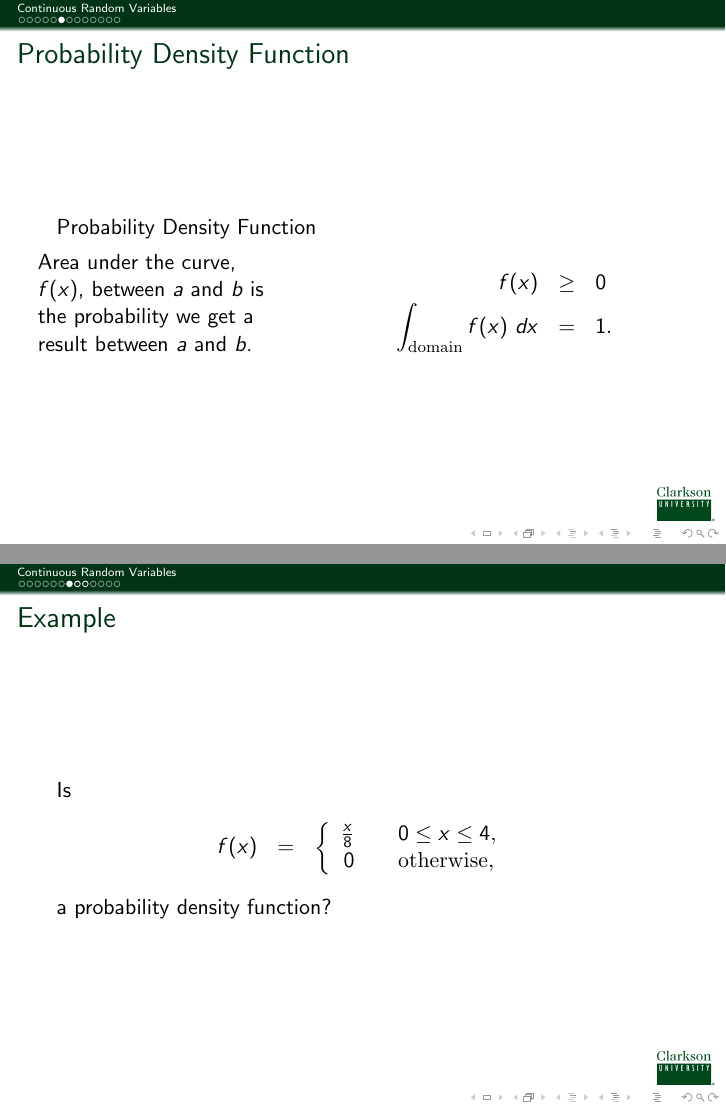
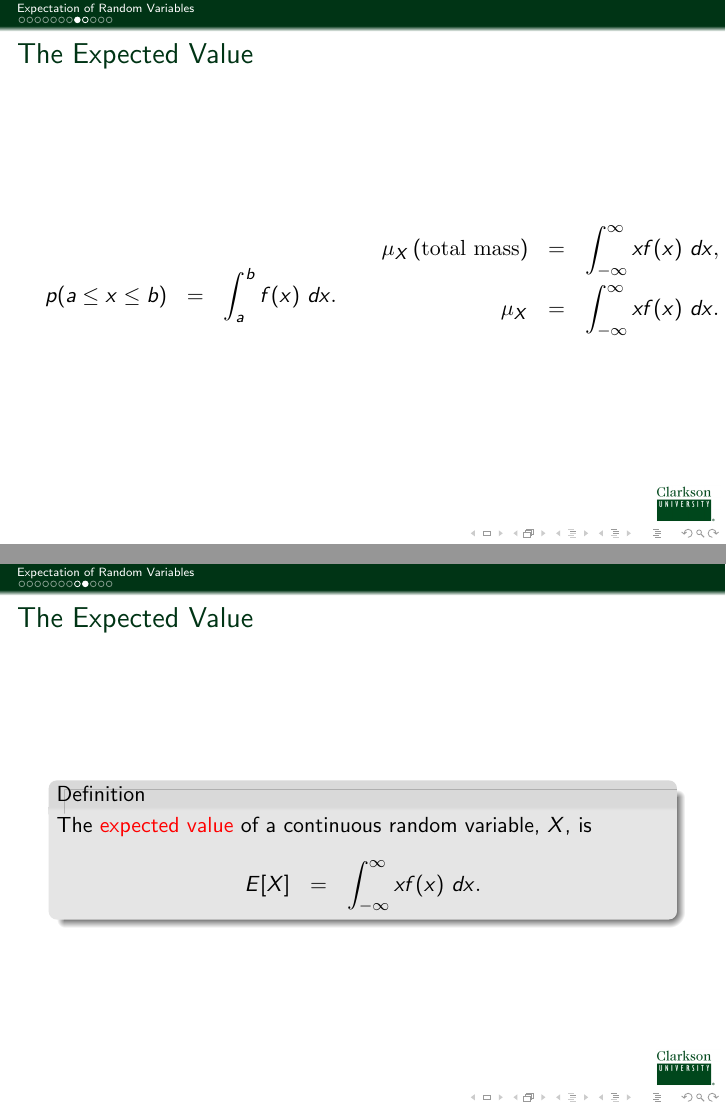
Before and after one commit to KellyBlack/BasicStats, LaTeX slides (IntroStats.tex, which reads expectedValue.tex): pages 6 and 7 of 13 before the commit and pages 10 and 11 of 14 after it, joined at a grey line. Compiled offline with pdfLaTeX.

Commit message:
Added a new set of examples for expected values.

```diff
--- a/IntroStats.tex
+++ b/IntroStats.tex
@@ -43,7 +43,7 @@
 % changed.
 
 %\includeonlylecture{inference-slope}
-\includeonly{continuousRV}
+\includeonly{expectedValue}
 
 
 
--- /dev/null
+++ b/expectedValue.tex
@@ -0,0 +1,5 @@
+
+\lecture{Expected Value}{expected-value}
+\section{Expectation of Random Variables}
+
+\title{Expectation of Random Variables}
@@ -0,0 +57,36 @@
+ \begin{frame}
+ \frametitle{The Expected Value}
+   \begin{columns}
+     \column{.15\textwidth}
+     \begin{eqnarray*}
+       \begin{array}{r|l}
+         \mathrm{X} & p \\ \hline
+          x_1 & p_1 \\ [5pt]
+          x_2 & p_2 \\ [5pt]
+          x_3 & p_3 \\ [5pt]
+          x_4 & p_4 \\
+          \vdots & \vdots \\
+          x_n & p_n
+       \end{array}
+     \end{eqnarray*}
+
+     \column{.90\textwidth}
+     \uncover<2->
+     {
+       \begin{eqnarray*}
+         \mu_X \lp\mathrm{total~mass}\rp & = & x_1 \cdot p_1 + x_2\cdot p_2 +
+                 x_3 \cdot p_3 + \cdots + x_n \cdot p_n. \\
+         \mu_X  & = & x_1 \cdot p_1 + x_2 \cdot p_2 + x_3 \cdot p_3 + \cdots + x_n \cdot p_n.
+       \end{eqnarray*}
+     }
+
+   \end{columns}
+
+ \end{frame}
+
+
+ \begin{frame}
+ \frametitle{The Expected Value}
+
+ \begin{definition}
+   The \redText{expected value} of a discrete random variable, $X$, is
@@ -0,0 +154 @@
+  the expected value?
@@ -0,0 +175,33 @@
+ \begin{frame}
+ \frametitle{The Expected Value}
+   \begin{columns}
+     \column{.5\textwidth}
+     \begin{eqnarray*}
+       p(a \leq x \leq b) & = & \int^b_a f(x) ~ dx.
+     \end{eqnarray*}
+
+     \column{.50\textwidth}
+     \uncover<2->
+     {
+       \begin{eqnarray*}
+         \mu_X \lp\mathrm{total~mass}\rp & = & \int^\infty_{-\infty} x f(x) ~ dx, \\
+         \mu_X  & = & \int^\infty_{-\infty} x f(x) ~ dx.
+       \end{eqnarray*}
+     }
+
+   \end{columns}
+
+ \end{frame}
+
+
+ \begin{frame}
+ \frametitle{The Expected Value}
+
+ \begin{definition}
+   The \redText{expected value} of a continuous random variable, $X$, is
+   \begin{eqnarray*}
+     E[X] & = & \int^\infty_{-\infty} x f(x) ~ dx.
+   \end{eqnarray*}
+ \end{definition}
+
+ \end{frame}
```
Also changed, not shown: IntroStats.tex (2 more changed lines), expectedValue.tex (188 more changed lines).
